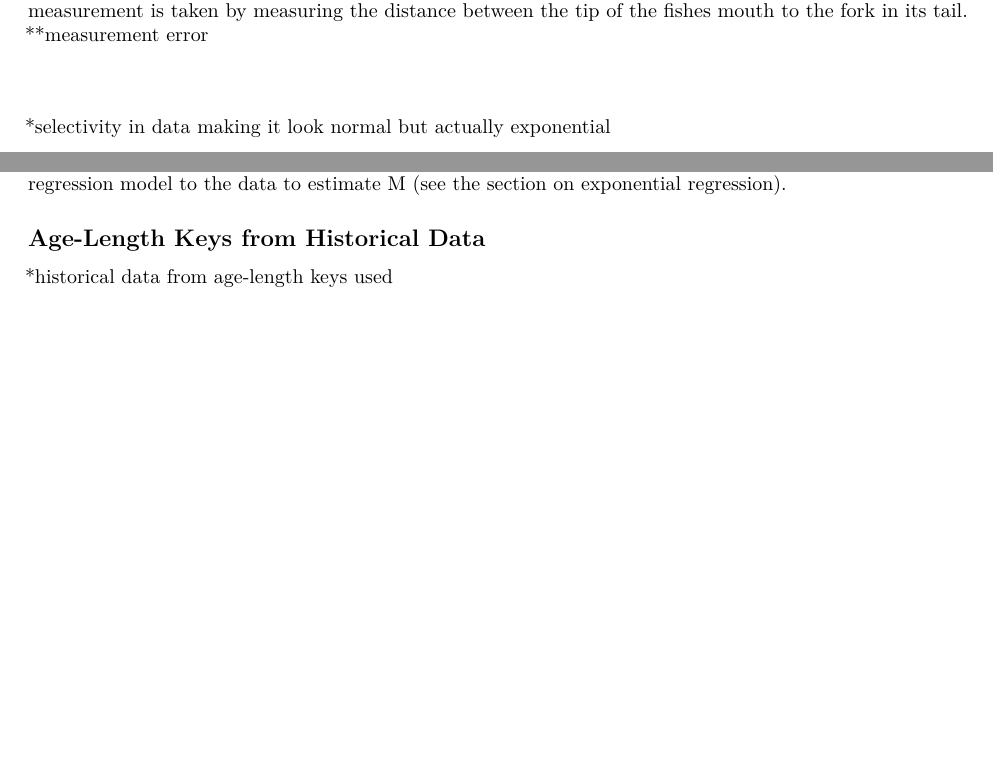
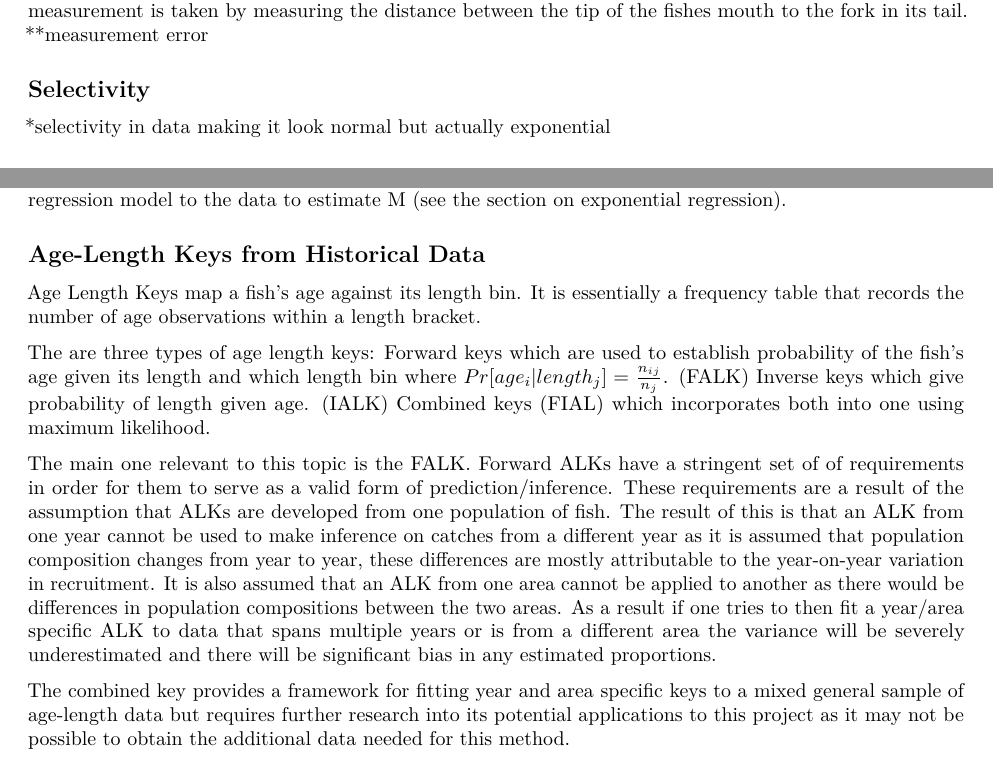
Before and after one commit to vhyben/Stats-Honours-Project, an R Markdown document (Proposal.Rmd): two parts of pages 3 and 4 of 4 before the commit and two parts of pages 3 and 4 of 5 after it, joined at a grey line, cut so that both start at the same text, the shorter picture padded with empty space. Rendered offline with R 4.5, knitr and Pandoc, then LaTeX, with nearby package versions; some code elsewhere in the file could not run offline.

Commit message:
consolidated proposal half way

```diff
--- a/Proposal.Rmd
+++ b/Proposal.Rmd
@@ -74,7 +74,7 @@ plot(blacktail$length~as.factor(blacktail$location), xlab = "Location", ylab = "
 
 The data has been collected by scientists with permits to catch and measure fish in the MPA since 1981. Teams catch fish with a fishing rod, record its where it was caught, its species and its tail length. The length measurement is taken by measuring the distance between the tip of the fishes mouth to the fork in its tail. **measurement error
 
-##
+## Selectivity
 
 *selectivity in data making it look normal but actually exponential
 
@@ -106,7 +106,19 @@ The age of a fish is correlated to it's length (the length between the tip of it
 
 ## Age-Length Keys from Historical Data
 
-*historical data from age-length keys used
+Age Length Keys map a fish's age against its length bin. It is essentially a frequency table that records the number of age observations within a length bracket.
+
+The are three types of age length keys:
+Forward keys which are used to establish probability of the fish's age given its length and which length bin where $Pr[age_i|length_j] = \frac{n_{ij}}{n_j}$. (FALK)
+Inverse keys which give probability of length given age. (IALK)
+Combined keys (FIAL) which incorporates both into one using maximum likelihood.
+
+The main one relevant to this topic is the FALK.
+Forward ALKs have a stringent set of of requirements in order for them to serve as a valid form of prediction/inference. These requirements are a result of the assumption that ALKs are developed from one population of fish. The result of this is that an ALK from one year cannot be used to make inference on catches from a different year as it is assumed that population composition changes from year to year, these differences are mostly attributable to the year-on-year variation in recruitment. It is also assumed that an ALK from one area cannot be applied to another as there would be differences in population compositions between the two areas.
+As a result if one tries to then fit a year/area specific ALK to data that spans multiple years or is from a different area the variance will be severely underestimated and there will be significant bias in any estimated proportions.
+
+The combined key provides a framework for fitting year and area specific keys to a mixed general sample of age-length data but requires further research into its potential applications to this project as it may not be possible to obtain the additional data needed for this method.
+
 
 ## Von Bertalanffy Growth Model
 
```
Also changed, not shown: Proposal.Rmd (3 more changed lines).
